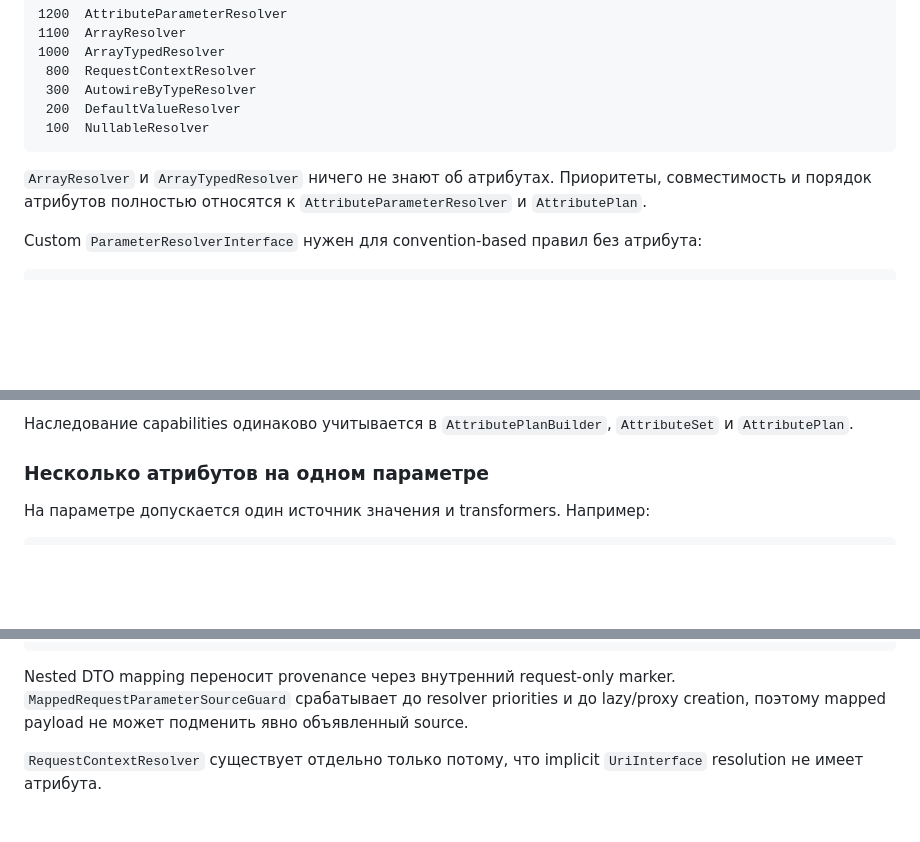
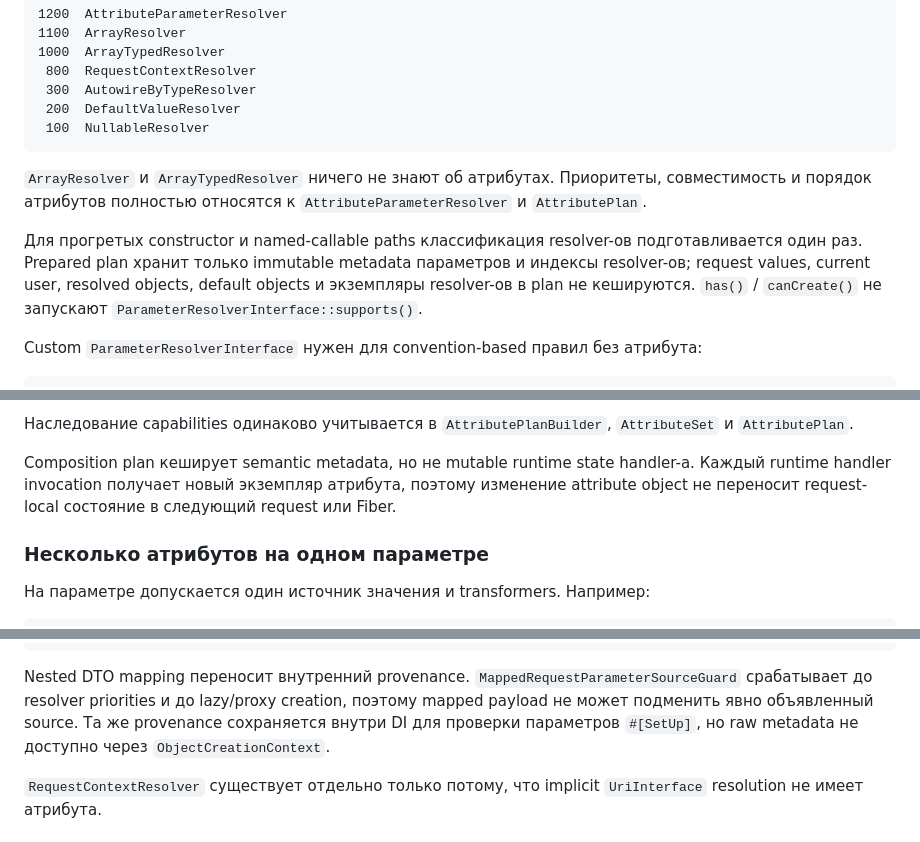
Before and after one commit to componenta/di, a Markdown page: README.ru.md, 3 parts joined by grey strips. Drawn GitHub-style; blank space fills up the shorter version.

````diff
--- a/README.ru.md
+++ b/README.ru.md
@@ -63,6 +63,8 @@ interface ParameterResolverInterface
 
 `ArrayResolver` и `ArrayTypedResolver` ничего не знают об атрибутах. Приоритеты, совместимость и порядок атрибутов полностью относятся к `AttributeParameterResolver` и `AttributePlan`.
 
+Для прогретых constructor и named-callable paths классификация resolver-ов подготавливается один раз. Prepared plan хранит только immutable metadata параметров и индексы resolver-ов; request values, current user, resolved objects, default objects и экземпляры resolver-ов в plan не кешируются. `has()` / `canCreate()` не запускают `ParameterResolverInterface::supports()`.
+
 Custom `ParameterResolverInterface` нужен для convention-based правил без атрибута:
 
 ```php
@@ -114,6 +116,8 @@ new AttributeDefinition(
 - совместимость parameter value sources.
 
 Наследование capabilities одинаково учитывается в `AttributePlanBuilder`, `AttributeSet` и `AttributePlan`.
+
+Composition plan кеширует semantic metadata, но не mutable runtime state handler-а. Каждый runtime handler invocation получает новый экземпляр атрибута, поэтому изменение attribute object не переносит request-local состояние в следующий request или Fiber.
 
 ### Несколько атрибутов на одном параметре
 
@@ -300,7 +306,7 @@ extract
 -> construct DTO
 ```
 
-Nested DTO mapping переносит provenance через внутренний request-only marker. `MappedRequestParameterSourceGuard` срабатывает до resolver priorities и до lazy/proxy creation, поэтому mapped payload не может подменить явно объявленный source.
+Nested DTO mapping переносит внутренний provenance. `MappedRequestParameterSourceGuard` срабатывает до resolver priorities и до lazy/proxy creation, поэтому mapped payload не может подменить явно объявленный source. Та же provenance сохраняется внутри DI для проверки параметров `#[SetUp]`, но raw metadata не доступно через `ObjectCreationContext`.
 
 `RequestContextResolver` существует отдельно только потому, что implicit `UriInterface` resolution не имеет атрибута.
 
````
Also changed, not shown: other parts of README.ru.md (+12 -6 lines).
